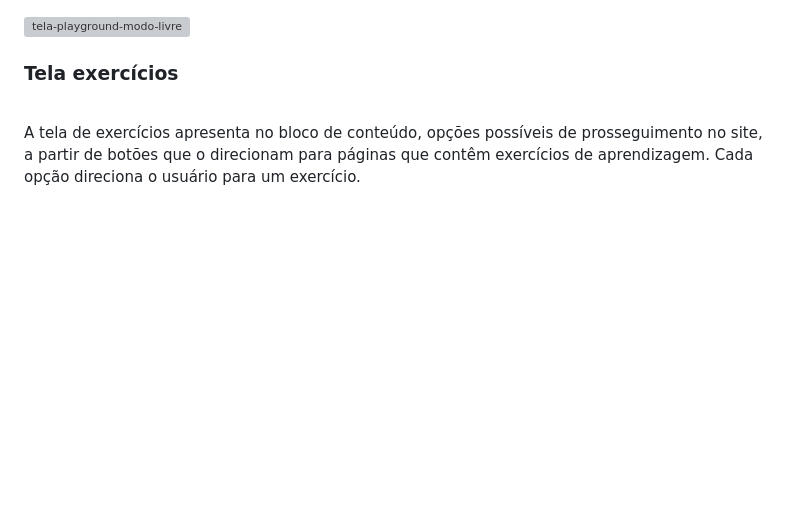
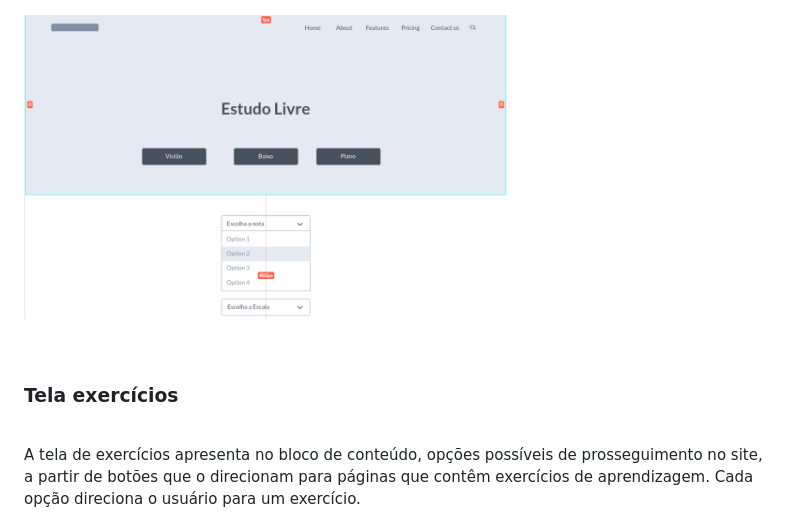
Before and after one commit to ICEI-PUC-Minas-PMV-SI/pmv-si-2023-1-e1-proj-web-t4-aprendizagemmusical, a Markdown page: docs/interface.md, the part around the change. Rendered like a GitHub page; blank space fills up the shorter version; grey boxes are pictures that could not be loaded.

Commit message:
wireframe interface update images

```diff
--- a/docs/interface.md
+++ b/docs/interface.md
@@ -54,7 +54,7 @@ A tela de playground apresenta, no bloco de conteúdo, dois botões clicáveis,
 
 ![tela-playground-modo-avancado](img/playground-modo-avancado-wireframe.png)
 
-![tela-playground-modo-livre](img/playground_modo_livre-wireframe.png)
+![tela-playground-modo-livre](img/playground-modo-livre-wireframe.png)
 
 ### Tela exercícios
 <br>
```
